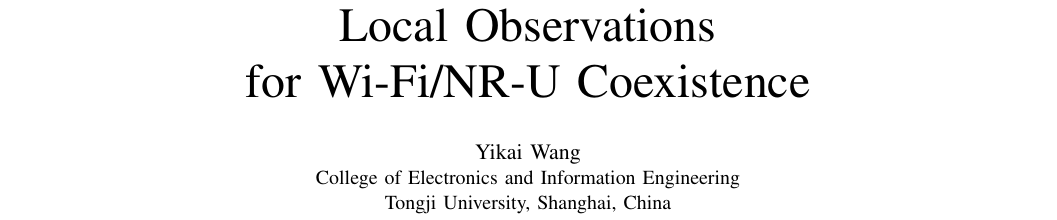
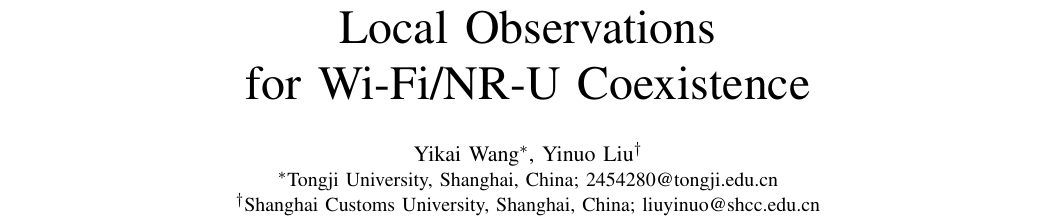
Before and after one commit to Ignister01/distributed-linucb-dblbt, a LaTeX paper (paper/fcn6/main.tex): part of page 1 of 6, cut so that both start at the same text. Compiled offline with pdfLaTeX.

Commit message:
update paper authors and artifact appendix

```diff
--- a/paper/fcn6/main.tex
+++ b/paper/fcn6/main.tex
@@ -23,16 +23,19 @@
 
 \hypersetup{
   pdftitle={Distributed LinUCB-Based Adaptive DB-LBT with Local Observations for Wi-Fi/NR-U Coexistence},
-  pdfauthor={Yikai Wang},
+  pdfauthor={Yikai Wang and Yinuo Liu},
   pdfkeywords={Wi-Fi, NR-U, coexistence, listen before talk, deterministic backoff, contextual bandit}
 }
 
 \title{Distributed LinUCB-Based Adaptive DB-LBT with Local Observations\\
 for Wi-Fi/NR-U Coexistence}
 
-\author{\IEEEauthorblockN{Yikai Wang}
-\IEEEauthorblockA{College of Electronics and Information Engineering\\
-Tongji University, Shanghai, China}}
+\author{\IEEEauthorblockN{Yikai Wang\IEEEauthorrefmark{1},
+Yinuo Liu\IEEEauthorrefmark{2}}
+\IEEEauthorblockA{\IEEEauthorrefmark{1}Tongji University, Shanghai, China;
+2454280@tongji.edu.cn\\
+\IEEEauthorrefmark{2}Shanghai Customs University, Shanghai, China;
+liuyinuo@shcc.edu.cn}}
 
 \begin{document}
 \maketitle
```
Also changed, not shown: paper/fcn6/sections/introduction.tex (+0 -2 lines), README.md, paper/fcn6/final/distributed-linucb-adaptive-dblbt.pdf, paper/fcn6/main.tex (7 more changed lines), 3 other files.
